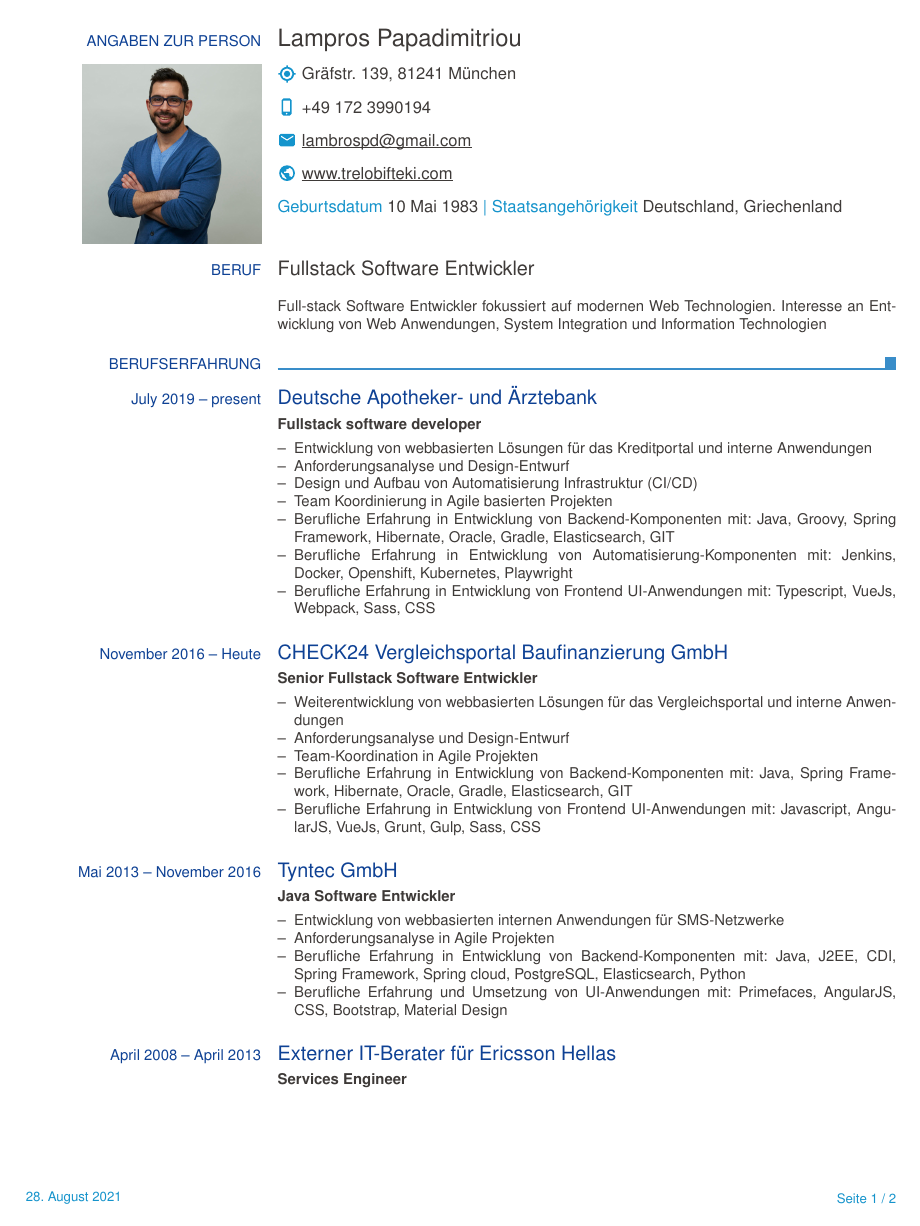
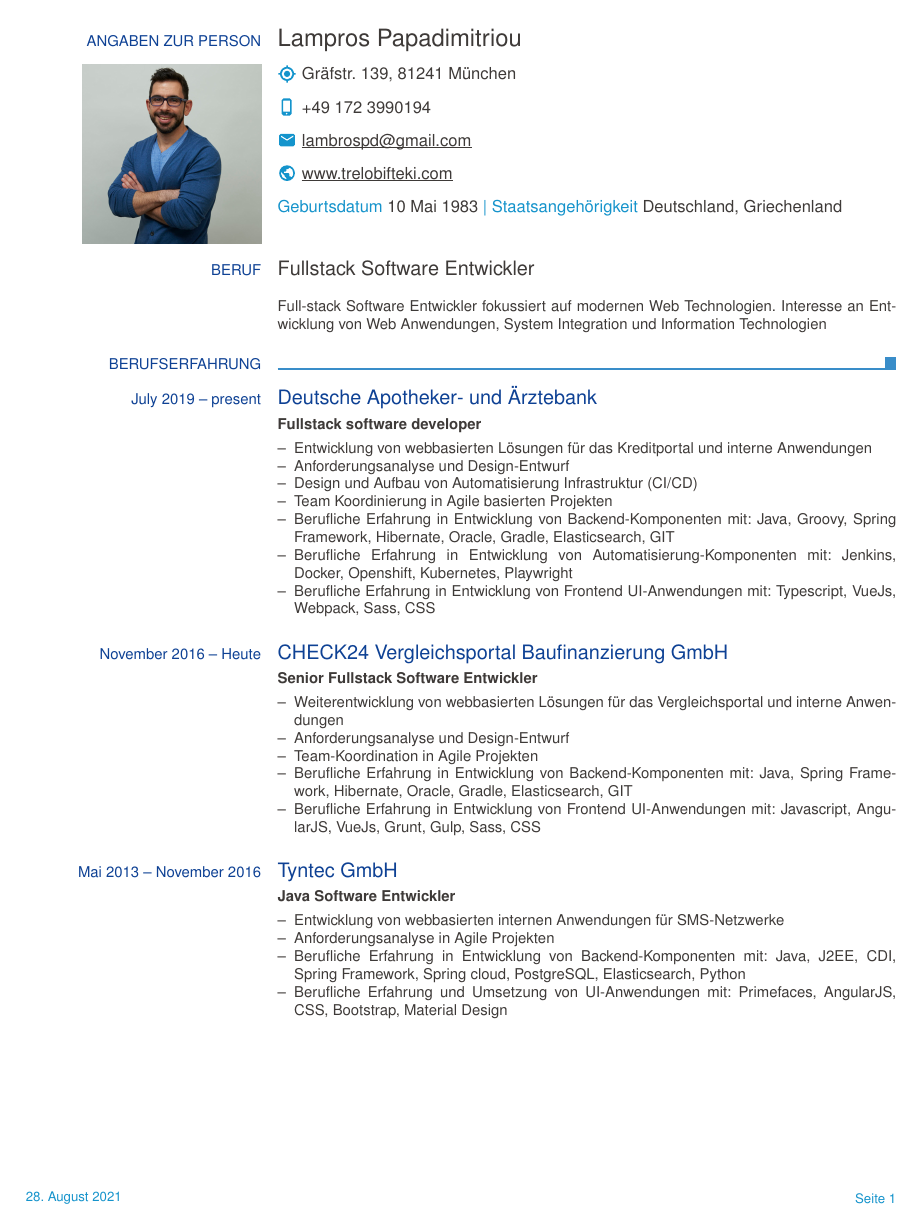
Before and after one commit to trelo-bifteki/resume, a LaTeX CV (resume-de-Lampros_Papadimitriou.tex): page 1 of 2. Compiled offline with pdfLaTeX.

Commit message:
Fix unknown total pages

```diff
--- a/resume-de-Lampros_Papadimitriou.tex
+++ b/resume-de-Lampros_Papadimitriou.tex
@@ -2,7 +2,7 @@
 % !TEX program = pdflatex
 % !TEX spellcheck = de_DE
 
-\documentclass[german,a4paper, nologo, notitle]{mypasscv}
+\documentclass[german,a4paper, nologo, notitle, nototpages]{mypasscv}
 \usepackage[german]{babel}
 
 \ecvname{Lampros Papadimitriou}
```
Also changed, not shown: resume-en-Lampros_Papadimitriou.tex (+1 -1 lines), resume-de-Lampros_Papadimitriou.tex (2 more changed lines).
